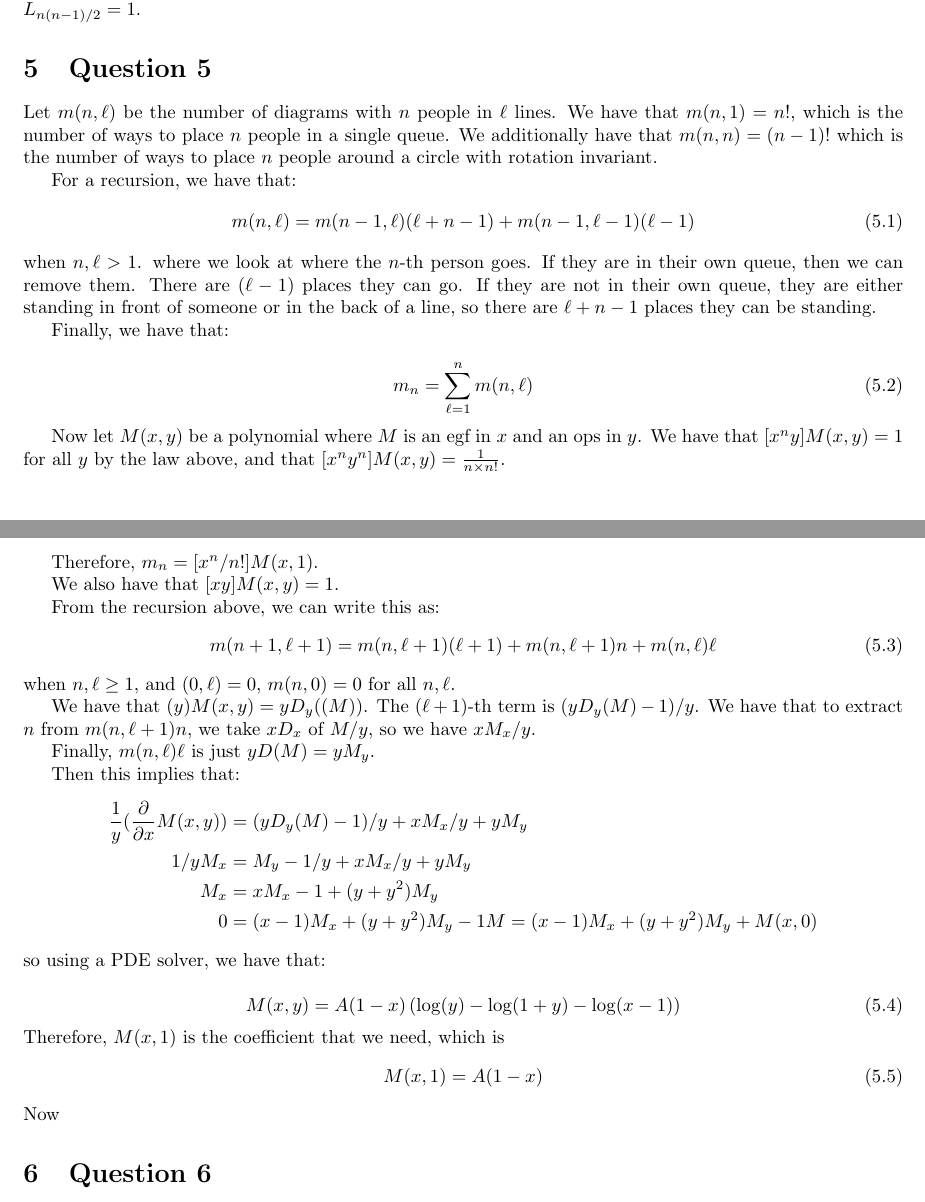
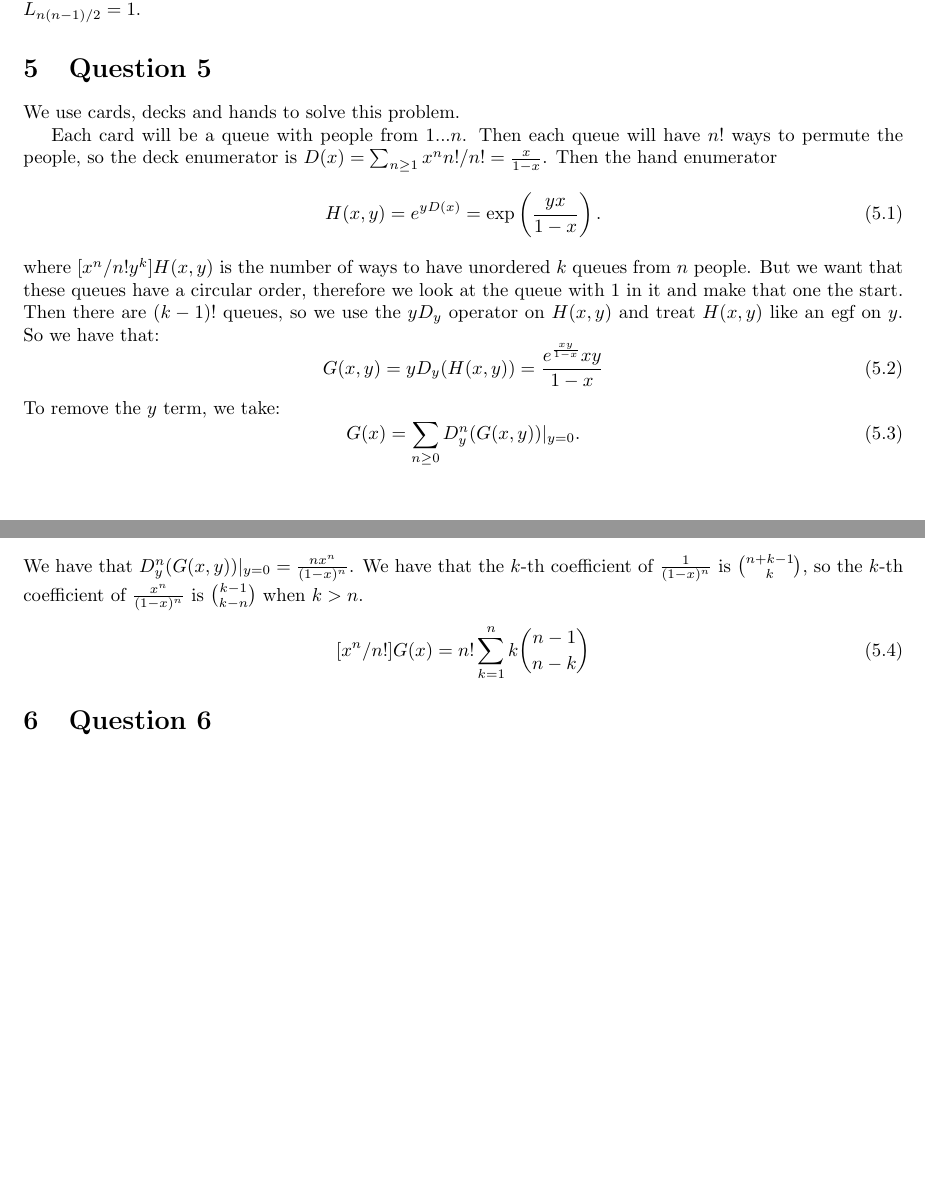
Before and after one commit to ErickLuu/Honours-Project-Notes, a LaTeX problem sheet (Notes/Combinatorics/Final Exam.tex): two parts of pages 3 and 4 of 13 before the commit and two parts of pages 3 and 4 of 12 after it, joined at a grey line, cut so that both start at the same text, the shorter picture padded with empty space. Compiled offline with pdfLaTeX.

Commit message:
txs auto checkin

```diff
--- a/Notes/Combinatorics/Final Exam.tex
+++ b/Notes/Combinatorics/Final Exam.tex
@@ -138,59 +138,27 @@ It is obvious that $L_n = 0$ when $n < n(n-1)/2$ as there are not enough logs to
 
 \section{Question 5}
 
-Let $m(n, \ell)$ be the number of diagrams with $n$ people in $\ell$ lines.
-We have that $m(n, 1) = n!$, which is the number of ways to place $n$ people in a single queue.
-We additionally have that $m(n,n) = (n-1)!$ which is the number of ways to place $n$ people around a circle with rotation invariant.
+We use cards, decks and hands to solve this problem.
 
-For a recursion, we have that:
+Each card will be a queue with people from $1...n$. Then each queue will have $n!$ ways to permute the people, so the deck enumerator is $D(x) = \sum_{n \geq 1} x^n n!/n! = \frac{x}{1-x}$.
+Then the hand enumerator
 \begin{equation}
-	m(n,\ell) = m(n-1, \ell)(\ell + n - 1) + m(n-1, \ell - 1)(\ell - 1)
+	H(x,y) = e^{y D(x)} = \exp\left( \frac{yx}{1-x}\right).
 \end{equation}
-when $n,\ell > 1$.
-where we look at where the $n$-th person goes. If they are in their own queue, then we can remove them. There are $(\ell - 1)$ places they can go. If they are not in their own queue, they are either standing in front of someone or in the back of a line, so there are $\ell + n - 1$ places they can be standing.
-
-Finally, we have that:
+where $[x^n/n! y^k] H(x,y)$ is the number of ways to have unordered $k$ queues from $n$ people. But we want that these queues have a circular order, therefore we look at the queue with $1$ in it and make that one the start. Then there are $(k - 1)!$ queues, so we use the $y D_y$ operator on $H(x,y)$ and treat $H(x, y)$ like an egf on $y$. So we have that:
+\begin{equation}
+	G(x,y) = y D_y(H(x,y)) = \frac{e^{\frac{x y}{1 - x}}x y}{1 - x}
+\end{equation}
+To remove the $y$ term, we take:
+\begin{equation}
+	G(x) = \sum_{n \geq 0} D^n_y(G(x, y))|_{y = 0}.
+\end{equation}
+We have that $D^n_y(G(x, y))|_{y = 0} = \frac{n x^n}{(1 - x)^n}$.
+We have that the $k$-th coefficient of $\frac{1}{(1 - x)^n}$ is $\binom{n + k - 1}{k}$, so the $k$-th coefficient of $\frac{x^n}{(1 - x)^n}$ is $\binom{k - 1}{k - n}$ when $k > n$.
 
 \begin{equation}
-	m_n = \sum_{\ell = 1}^{n} m(n, \ell)
+	[x^n/n!] G(x) = n! \sum_{k = 1}^{n} k \binom{n - 1}{n - k}
 \end{equation}
-
-Now let $M(x, y)$ be a polynomial where $M$ is an egf in $x$ and an ops in $y$. We have that $[x^n y ]M(x, y) = 1$ for all $y$ by the law above, and that $[x^n y^n] M(x, y) = \frac{1}{n \times n!}$.
-
-Therefore, $m_n = [x^n/n!] M(x, 1)$.
-
-We also have that $[xy] M(x, y) = 1$.
-
-From the recursion above, we can write this as:
-\begin{equation}
-	m(n+1,\ell + 1) = m(n, \ell + 1)(\ell + 1) + m(n, \ell + 1)n + m(n, \ell)\ell
-\end{equation}
-when $n, \ell \geq 1$, and $(0, \ell) = 0$, $m(n, 0) = 0$ for all $n, \ell$.
-
-
-We have that $(y) M(x, y) = yD_y((M)) $. The $(\ell + 1)$-th term is $ (yD_y(M) - 1)/y$.
-We have that to extract $n$ from $m(n, \ell + 1)n$, we take $xD_x$ of $M/y$, so we have $ xM_x/y$.
-
-Finally, $m(n, \ell)\ell$ is just $y D(M) = y M_y$.
-
-Then this implies that:
-\begin{align*}
-	\frac{1}{y}(\dfrac{\partial}{\partial x} M(x, y)) &=  (yD_y(M) - 1)/y + xM_x/y + yM_y\\
-	1/y M_x  &= M_y - 1/y + x M_x/y + y M_y\\
-	M_x &= x M_x - 1 + (y + y^2) M_y\\
-	0 &= (x - 1) M_x + (y + y^2) M_y - 1
-	M = (x - 1) M_x + (y + y^2)M_y + M(x,0)
-\end{align*}
-so using a PDE solver, we have that:
-
-\begin{equation}
-	M(x,y) = A(1-x)\left(\log(y) - \log(1 + y) - \log(x - 1)\right)
-\end{equation}
-Therefore, $M(x, 1)$ is the coefficient that we need, which is
-\begin{equation}
-	M(x, 1) = A(1-x)
-\end{equation}
-Now
 
 \section{Question 6}
 
```
